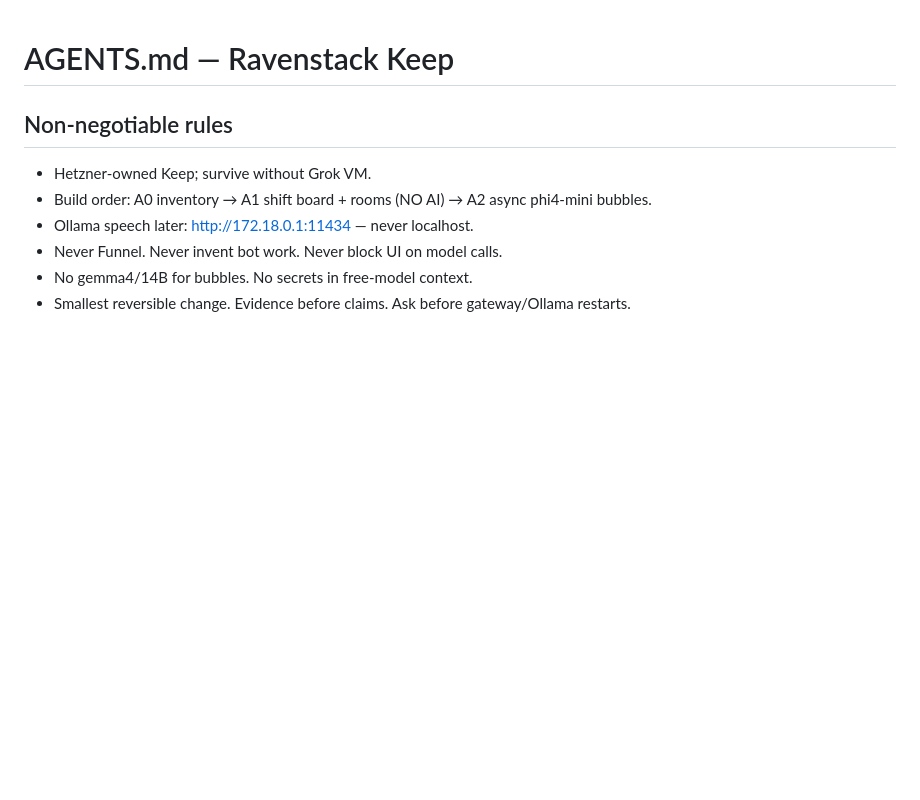
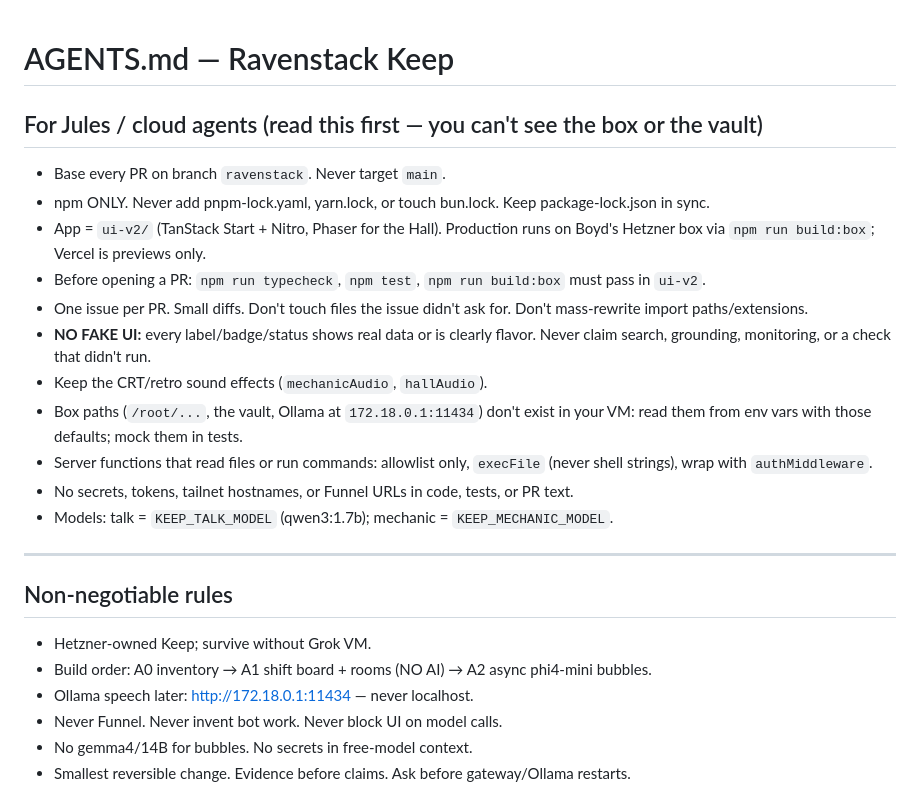
Before and after one commit to jasandroidx/ravenstack-keep, a Markdown page: AGENTS.md, the part around the change. GitHub-like rendering; blank space fills up the shorter version.

Commit message:
AGENTS.md: rules for Jules/cloud agents (npm only, ravenstack base, no fake UI)

```diff
--- a/AGENTS.md
+++ b/AGENTS.md
@@ -1,4 +1,20 @@
 # AGENTS.md — Ravenstack Keep
+
+## For Jules / cloud agents (read this first — you can't see the box or the vault)
+
+- Base every PR on branch `ravenstack`. Never target `main`.
+- npm ONLY. Never add pnpm-lock.yaml, yarn.lock, or touch bun.lock. Keep package-lock.json in sync.
+- App = `ui-v2/` (TanStack Start + Nitro, Phaser for the Hall). Production runs on Boyd's Hetzner box via `npm run build:box`; Vercel is previews only.
+- Before opening a PR: `npm run typecheck`, `npm test`, `npm run build:box` must pass in `ui-v2`.
+- One issue per PR. Small diffs. Don't touch files the issue didn't ask for. Don't mass-rewrite import paths/extensions.
+- **NO FAKE UI:** every label/badge/status shows real data or is clearly flavor. Never claim search, grounding, monitoring, or a check that didn't run.
+- Keep the CRT/retro sound effects (`mechanicAudio`, `hallAudio`).
+- Box paths (`/root/...`, the vault, Ollama at `172.18.0.1:11434`) don't exist in your VM: read them from env vars with those defaults; mock them in tests.
+- Server functions that read files or run commands: allowlist only, `execFile` (never shell strings), wrap with `authMiddleware`.
+- No secrets, tokens, tailnet hostnames, or Funnel URLs in code, tests, or PR text.
+- Models: talk = `KEEP_TALK_MODEL` (qwen3:1.7b); mechanic = `KEEP_MECHANIC_MODEL`.
+
+---
 
 ## Non-negotiable rules
 
```
